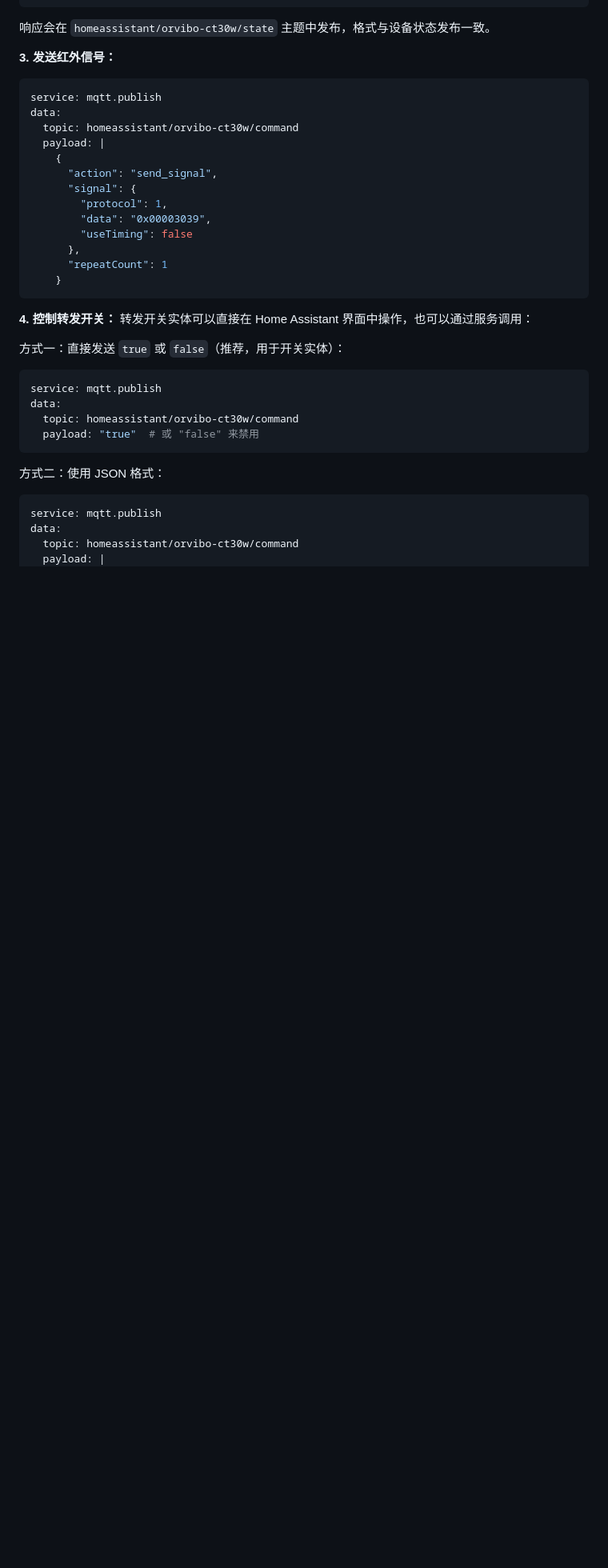
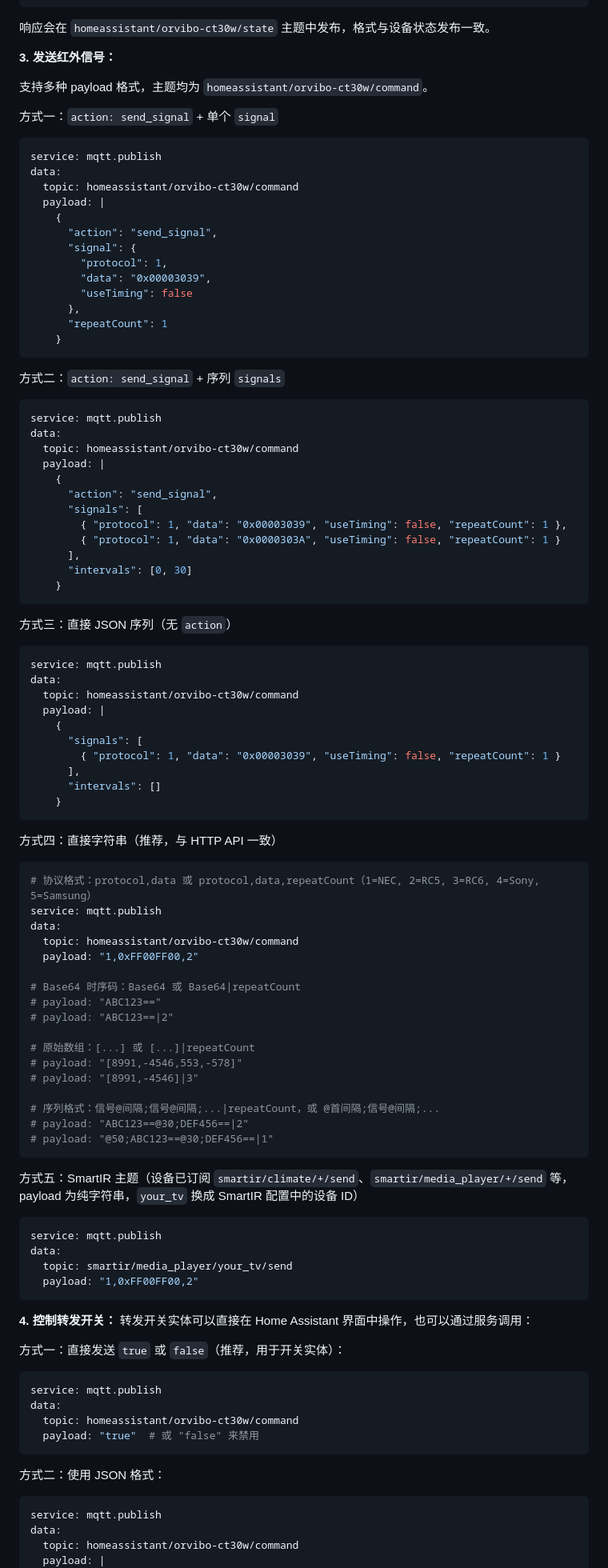
Before and after one commit to cairy/ORVIBO_CT30W_IR, a Markdown page: README.md, the part around the change. Shown at 80% size. Drawn GitHub-style; blank space fills up the shorter version.

Commit message:
完善文档示例

````diff
--- a/README.md
+++ b/README.md
@@ -1111,6 +1111,10 @@ data:
 响应会在 `homeassistant/orvibo-ct30w/state` 主题中发布，格式与设备状态发布一致。
 
 **3. 发送红外信号：**
+
+支持多种 payload 格式，主题均为 `homeassistant/orvibo-ct30w/command`。
+
+方式一：`action: send_signal` + 单个 `signal`
 ```yaml
 service: mqtt.publish
 data:
@@ -1125,6 +1129,65 @@ data:
       },
       "repeatCount": 1
     }
+```
+
+方式二：`action: send_signal` + 序列 `signals`
+```yaml
+service: mqtt.publish
+data:
+  topic: homeassistant/orvibo-ct30w/command
+  payload: |
+    {
+      "action": "send_signal",
+      "signals": [
+        { "protocol": 1, "data": "0x00003039", "useTiming": false, "repeatCount": 1 },
+        { "protocol": 1, "data": "0x0000303A", "useTiming": false, "repeatCount": 1 }
+      ],
+      "intervals": [0, 30]
+    }
+```
+
+方式三：直接 JSON 序列（无 `action`）
+```yaml
+service: mqtt.publish
+data:
+  topic: homeassistant/orvibo-ct30w/command
+  payload: |
+    {
+      "signals": [
+        { "protocol": 1, "data": "0x00003039", "useTiming": false, "repeatCount": 1 }
+      ],
+      "intervals": []
+    }
+```
+
+方式四：直接字符串（推荐，与 HTTP API 一致）
+```yaml
+# 协议格式：protocol,data 或 protocol,data,repeatCount（1=NEC, 2=RC5, 3=RC6, 4=Sony, 5=Samsung）
+service: mqtt.publish
+data:
+  topic: homeassistant/orvibo-ct30w/command
+  payload: "1,0xFF00FF00,2"
+
+# Base64 时序码：Base64 或 Base64|repeatCount
+# payload: "ABC123=="
+# payload: "ABC123==|2"
+
+# 原始数组：[...] 或 [...]|repeatCount
+# payload: "[8991,-4546,553,-578]"
+# payload: "[8991,-4546]|3"
+
+# 序列格式：信号@间隔;信号@间隔;...|repeatCount，或 @首间隔;信号@间隔;...
+# payload: "ABC123==@30;DEF456==|2"
+# payload: "@50;ABC123==@30;DEF456==|1"
+```
+
+方式五：SmartIR 主题（设备已订阅 `smartir/climate/+/send`、`smartir/media_player/+/send` 等，payload 为纯字符串，`your_tv` 换成 SmartIR 配置中的设备 ID）
+```yaml
+service: mqtt.publish
+data:
+  topic: smartir/media_player/your_tv/send
+  payload: "1,0xFF00FF00,2"
 ```
 
 **4. 控制转发开关：**
````
